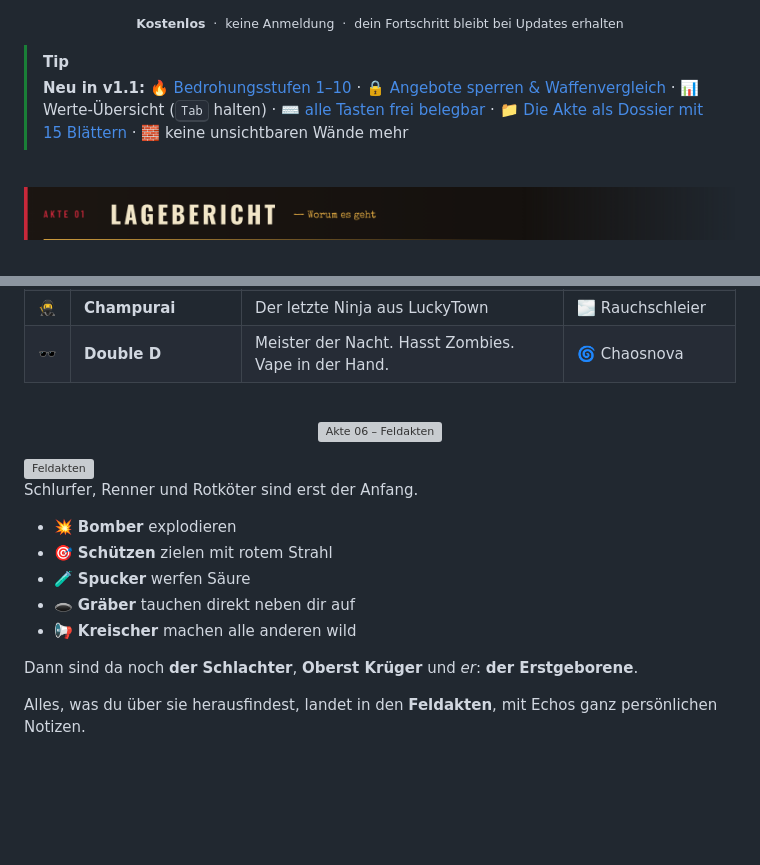
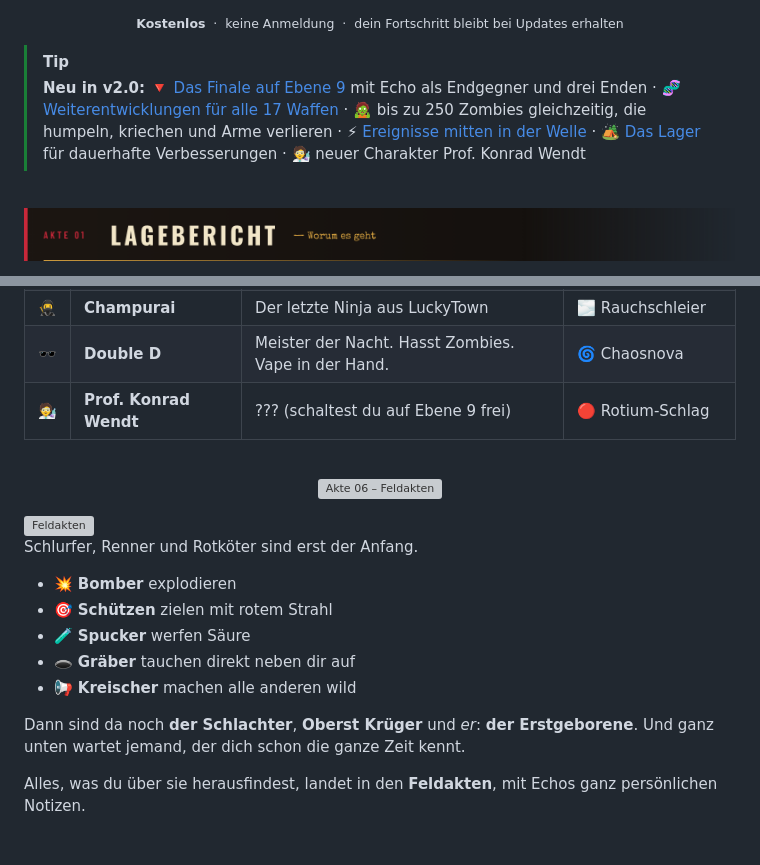
Before and after one commit to beydo7/rotfall-releases, a Markdown page: README.md, 2 parts joined by grey strips. GitHub-like rendering; blank space fills up the shorter version; grey boxes are pictures that could not be loaded.

```diff
--- a/README.md
+++ b/README.md
@@ -22,7 +22,7 @@
 <p align="center"><sub><b>Kostenlos</b> &nbsp;·&nbsp; keine Anmeldung &nbsp;·&nbsp; dein Fortschritt bleibt bei Updates erhalten</sub></p>
 
 > [!TIP]
-> **Neu in v1.1:** 🔥 [Bedrohungsstufen 1–10](#bedrohung) · 🔒 [Angebote sperren & Waffenvergleich](#komfort) · 📊 Werte-Übersicht (<kbd>Tab</kbd> halten) · ⌨️ [alle Tasten frei belegbar](#steuerung) · 📁 [Die Akte als Dossier mit 15 Blättern](#akte) · 🧱 keine unsichtbaren Wände mehr
+> **Neu in v2.0:** 🔻 [Das Finale auf Ebene 9](#ebene9) mit Echo als Endgegner und drei Enden · 🧬 [Weiterentwicklungen für alle 17 Waffen](#evo) · 🧟 bis zu 250 Zombies gleichzeitig, die humpeln, kriechen und Arme verlieren · ⚡ [Ereignisse mitten in der Welle](#ereignisse) · 🏕️ [Das Lager](#lager) für dauerhafte Verbesserungen · 🧑‍🔬 neuer Charakter Prof. Konrad Wendt
 
 <br>
 
@@ -247,6 +278,7 @@ Zehn Charaktere, jeder mit eigener Startwaffe, eigenen Werten und einer **Spezia
 | 🧙 | **Delulu** | Magier aus einer anderen Welt | ❄️ Frostnova |
 | 🥷 | **Champurai** | Der letzte Ninja aus LuckyTown | 🌫️ Rauchschleier |
 | 🕶️ | **Double D** | Meister der Nacht. Hasst Zombies. Vape in der Hand. | 🌀 Chaosnova |
+| 🧑‍🔬 | **Prof. Konrad Wendt** | ??? (schaltest du auf Ebene 9 frei) | 🔴 Rotium-Schlag |
 
 <br>
 
@@ -262,7 +294,7 @@ Schlurfer, Renner und Rotköter sind erst der Anfang.
 - 🕳️ **Gräber** tauchen direkt neben dir auf
 - 📢 **Kreischer** machen alle anderen wild
 
-Dann sind da noch **der Schlachter**, **Oberst Krüger** und *er*: **der Erstgeborene**.
+Dann sind da noch **der Schlachter**, **Oberst Krüger** und *er*: **der Erstgeborene**. Und ganz unten wartet jemand, der dich schon die ganze Zeit kennt.
 
 Alles, was du über sie herausfindest, landet in den **Feldakten**, mit Echos ganz persönlichen Notizen.
 
```
Also changed, not shown: other parts of README.md (+39 -8 lines), media/readme/map-lab9.jpg (added), media/readme/shot-camp.jpg (added), media/readme/shot-evo.jpg (added), 2 other files.
